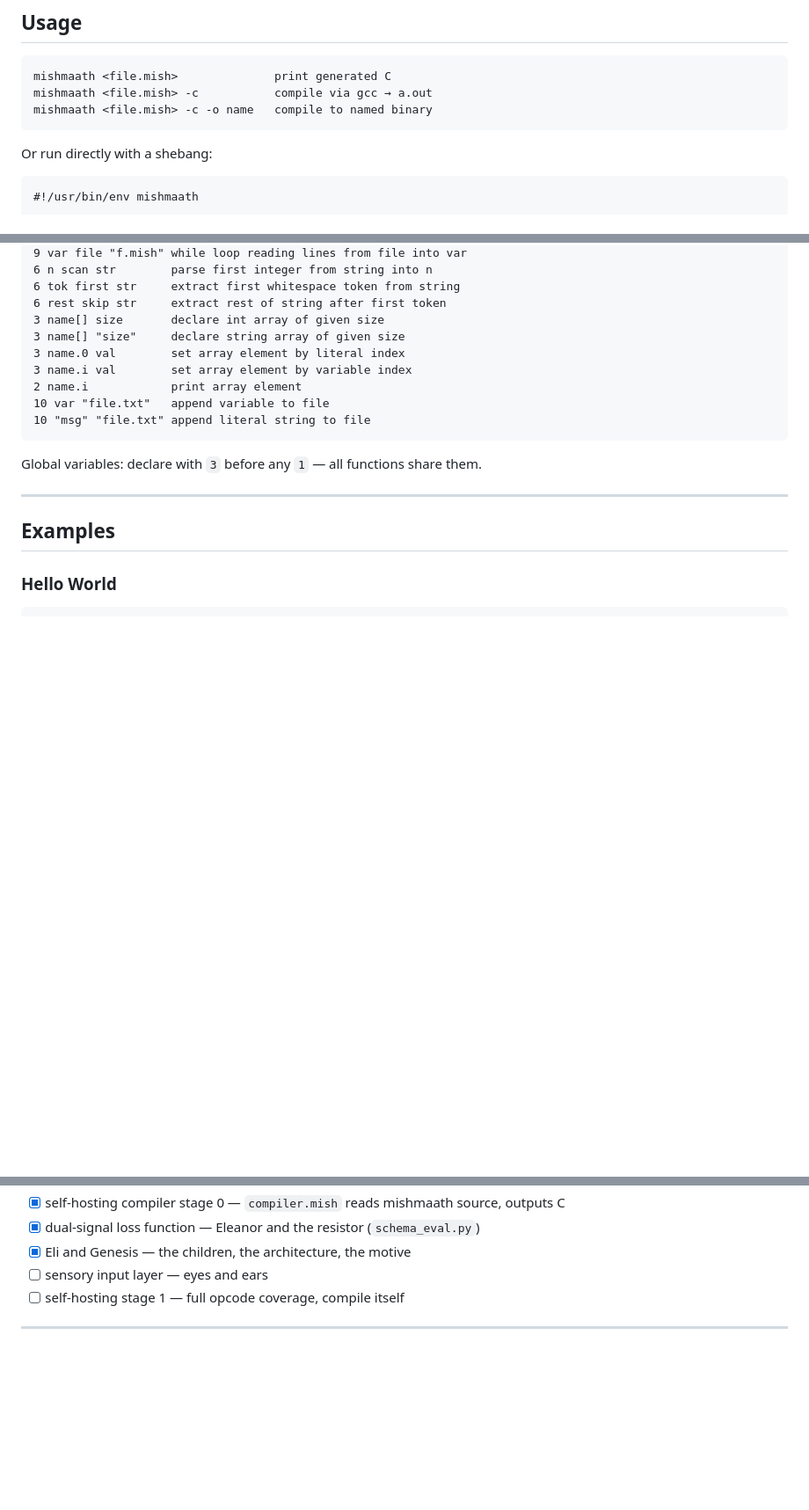
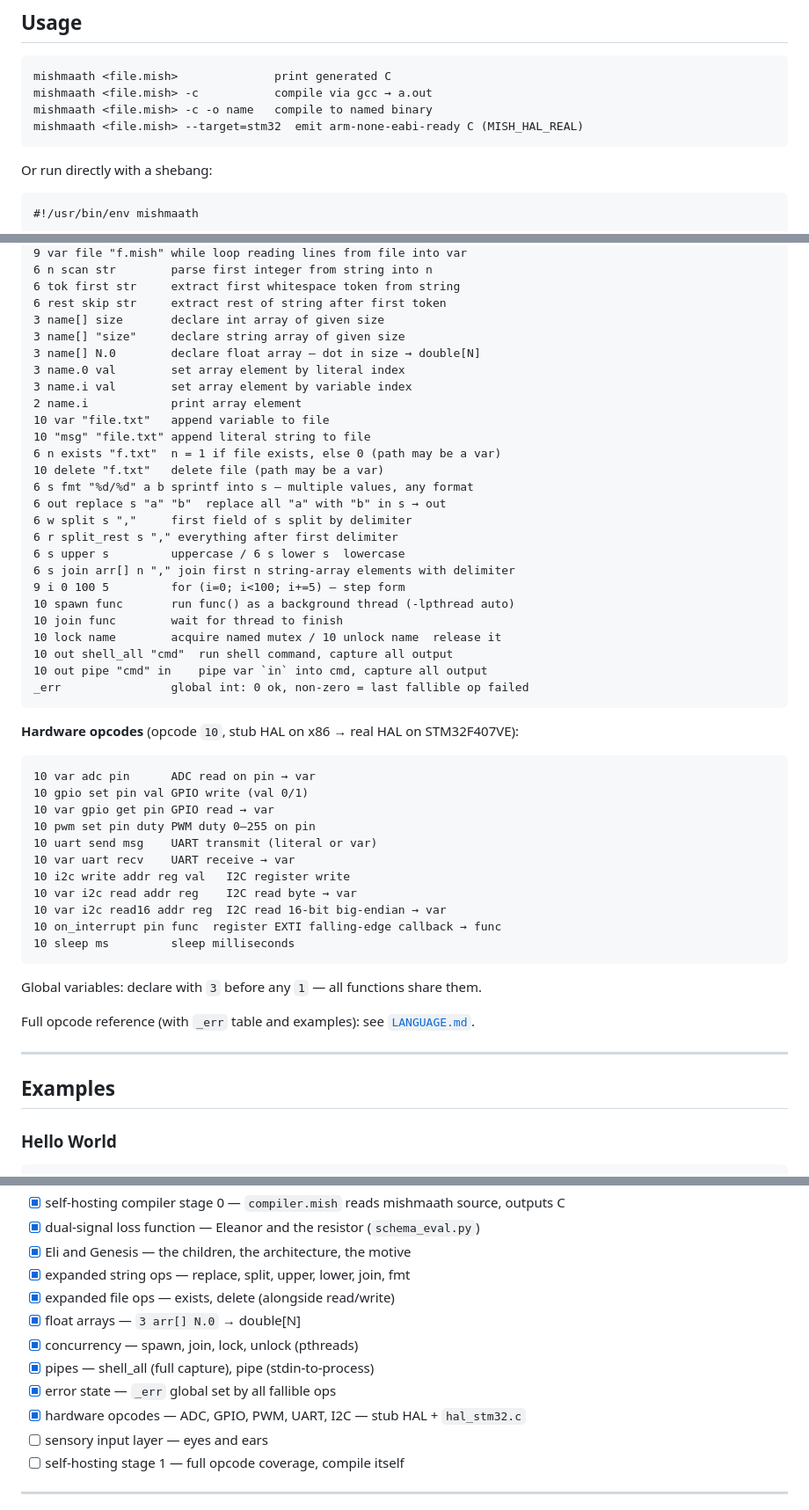
Before and after one commit to ajax80/mishmaath, a Markdown page: README.md, 3 parts joined by grey strips. Shown at 88% size. Drawn GitHub-style; blank space fills up the shorter version.

Commit message:
docs: bring README + LANGUAGE current with opcodes added since 05-19
README Syntax: float arrays, exists/delete, fmt, replace/split/upper/
lower/join, step loops, spawn/join/lock/unlock, shell_all/pipe, _err, the
hardware opcodes (ADC/GPIO/PWM/UART/I2C/on_interrupt/sleep), and the
--target=stm32 compile flag. Status checklist updated for concurrency,
error state, expanded str/file ops, float arrays, pipes, hardware layer.
Added pointer to LANGUAGE.md.

LANGUAGE.md: new hardware/peripherals section (stub HAL on x86, hal_stm32.c
on STM32F407VE) with on_interrupt, --target=stm32, and MPU6050 I2C example.

Co-Authored-By: Claude Opus 4.8 <noreply@anthropic.com>

````diff
--- a/README.md
+++ b/README.md
@@ -91,6 +91,7 @@ This schema has been running since age 8 — every beat, word, step, and door we
 mishmaath <file.mish>              print generated C
 mishmaath <file.mish> -c           compile via gcc → a.out
 mishmaath <file.mish> -c -o name   compile to named binary
+mishmaath <file.mish> --target=stm32  emit arm-none-eabi-ready C (MISH_HAL_REAL)
 ```
 
 Or run directly with a shebang:
@@ -311,14 +312,48 @@ Good calibration means the hero reads your felt weight before you have time to n
 6 rest skip str     extract rest of string after first token
 3 name[] size       declare int array of given size
 3 name[] "size"     declare string array of given size
+3 name[] N.0        declare float array — dot in size → double[N]
 3 name.0 val        set array element by literal index
 3 name.i val        set array element by variable index
 2 name.i            print array element
 10 var "file.txt"   append variable to file
 10 "msg" "file.txt" append literal string to file
+6 n exists "f.txt"  n = 1 if file exists, else 0 (path may be a var)
+10 delete "f.txt"   delete file (path may be a var)
+6 s fmt "%d/%d" a b sprintf into s — multiple values, any format
+6 out replace s "a" "b"  replace all "a" with "b" in s → out
+6 w split s ","     first field of s split by delimiter
+6 r split_rest s "," everything after first delimiter
+6 s upper s         uppercase / 6 s lower s  lowercase
+6 s join arr[] n "," join first n string-array elements with delimiter
+9 i 0 100 5         for (i=0; i<100; i+=5) — step form
+10 spawn func       run func() as a background thread (-lpthread auto)
+10 join func        wait for thread to finish
+10 lock name        acquire named mutex / 10 unlock name  release it
+10 out shell_all "cmd"  run shell command, capture all output
+10 out pipe "cmd" in    pipe var `in` into cmd, capture all output
+_err                global int: 0 ok, non-zero = last fallible op failed
+```
+
+**Hardware opcodes** (opcode `10`, stub HAL on x86 → real HAL on STM32F407VE):
+
+```
+10 var adc pin      ADC read on pin → var
+10 gpio set pin val GPIO write (val 0/1)
+10 var gpio get pin GPIO read → var
+10 pwm set pin duty PWM duty 0–255 on pin
+10 uart send msg    UART transmit (literal or var)
+10 var uart recv    UART receive → var
+10 i2c write addr reg val   I2C register write
+10 var i2c read addr reg    I2C read byte → var
+10 var i2c read16 addr reg  I2C read 16-bit big-endian → var
+10 on_interrupt pin func  register EXTI falling-edge callback → func
+10 sleep ms         sleep milliseconds
 ```
 
 Global variables: declare with `3` before any `1` — all functions share them.
+
+Full opcode reference (with `_err` table and examples): see [`LANGUAGE.md`](LANGUAGE.md).
 
 ---
 
@@ -435,6 +470,13 @@ The schema encodes sensory experience. A song becomes a fingerprint — each seg
 - [x] self-hosting compiler stage 0 — `compiler.mish` reads mishmaath source, outputs C
 - [x] dual-signal loss function — Eleanor and the resistor (`schema_eval.py`)
 - [x] Eli and Genesis — the children, the architecture, the motive
+- [x] expanded string ops — replace, split, upper, lower, join, fmt
+- [x] expanded file ops — exists, delete (alongside read/write)
+- [x] float arrays — `3 arr[] N.0` → double[N]
+- [x] concurrency — spawn, join, lock, unlock (pthreads)
+- [x] pipes — shell_all (full capture), pipe (stdin-to-process)
+- [x] error state — `_err` global set by all fallible ops
+- [x] hardware opcodes — ADC, GPIO, PWM, UART, I2C — stub HAL + `hal_stm32.c`
 - [ ] sensory input layer — eyes and ears
 - [ ] self-hosting stage 1 — full opcode coverage, compile itself
 
````
Also changed, not shown: LANGUAGE.md (+31 -0 lines).
